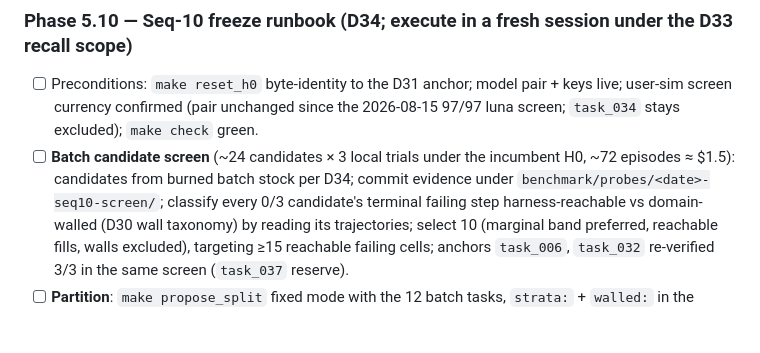
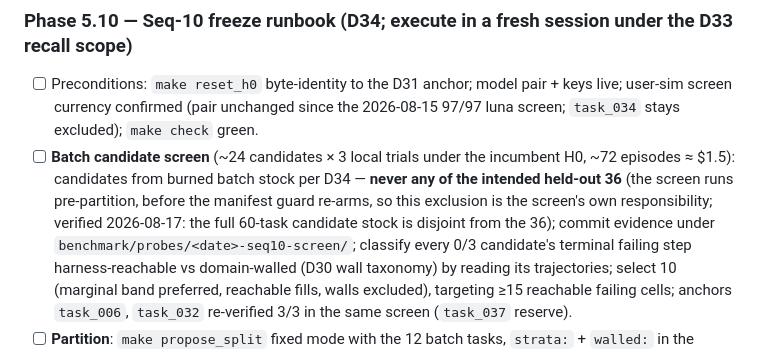
Before and after one commit to francisco-perez-sorrosal/introspection-self-improver, a Markdown page: SIA_EVALUATION_PLAN.md, the part around the change. Rendered like a GitHub page; blank space fills up the shorter version.

Commit message:
runbook(5.10): screen exclusion of the intended held-out 36 made explicit — the one window where the manifest guard is not yet armed

```diff
--- a/SIA_EVALUATION_PLAN.md
+++ b/SIA_EVALUATION_PLAN.md
@@ -943,8 +943,11 @@ reports byte-identity to the re-tagged anchor.
       live; user-sim screen currency confirmed (pair unchanged since the 2026-08-15
       97/97 luna screen; `task_034` stays excluded); `make check` green.
 - [ ] **Batch candidate screen** (~24 candidates × 3 local trials under the incumbent H0,
-      ~72 episodes ≈ $1.5): candidates from burned batch stock per D34; commit evidence
-      under `benchmark/probes/<date>-seq10-screen/`; classify every 0/3 candidate's
+      ~72 episodes ≈ $1.5): candidates from burned batch stock per D34 — **never any of
+      the intended held-out 36** (the screen runs pre-partition, before the manifest
+      guard re-arms, so this exclusion is the screen's own responsibility; verified
+      2026-08-17: the full 60-task candidate stock is disjoint from the 36); commit
+      evidence under `benchmark/probes/<date>-seq10-screen/`; classify every 0/3 candidate's
       terminal failing step harness-reachable vs domain-walled (D30 wall taxonomy) by
       reading its trajectories; select 10 (marginal band preferred, reachable fills,
       walls excluded), targeting ≥15 reachable failing cells; anchors `task_006`,
```
